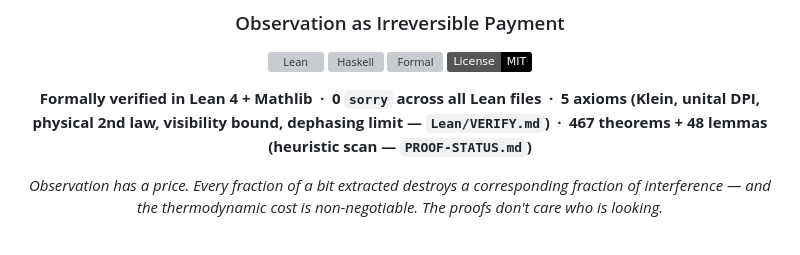
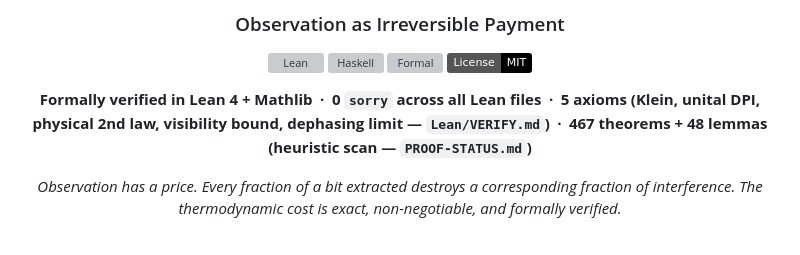
Before and after one commit to tytolabs/umst-formal-double-slit, a Markdown page: README.md, the part around one of its changes. Drawn GitHub-style; badges without logos; grey boxes are pictures that could not be loaded.

```diff
--- a/README.md
+++ b/README.md
@@ -16,8 +16,8 @@ Copyright (c) 2026 Santhosh Shyamsundar, Santosh Prabhu Shenbagamoorthy — Stud
 
 **Formally verified in Lean 4 + Mathlib&ensp;·&ensp;**0** `sorry` across all Lean files&ensp;·&ensp;**5** axioms (Klein, unital DPI, physical 2nd law, visibility bound, dephasing limit — `Lean/VERIFY.md`)&ensp;·&ensp;**467** theorems + **48** lemmas (heuristic scan — `PROOF-STATUS.md`)**
 
-_Observation has a price. Every fraction of a bit extracted destroys a corresponding fraction of interference —_
-_and the thermodynamic cost is non-negotiable. The proofs don't care who is looking._
+_Observation has a price. Every fraction of a bit extracted destroys a corresponding fraction of interference._
+_The thermodynamic cost is exact, non-negotiable, and formally verified._
 
 <br>
 
```
Also changed, not shown: other parts of README.md (+17 -21 lines).
